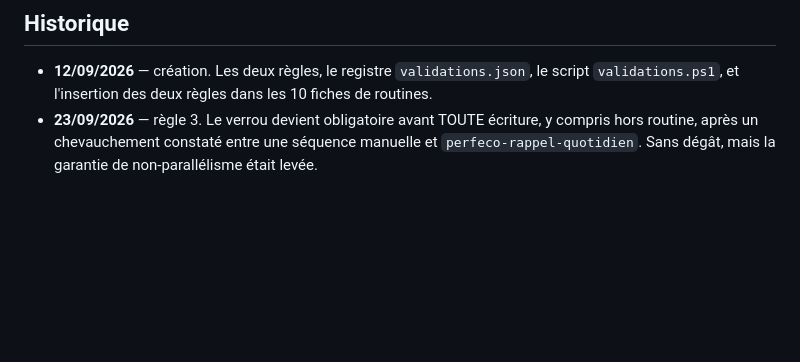
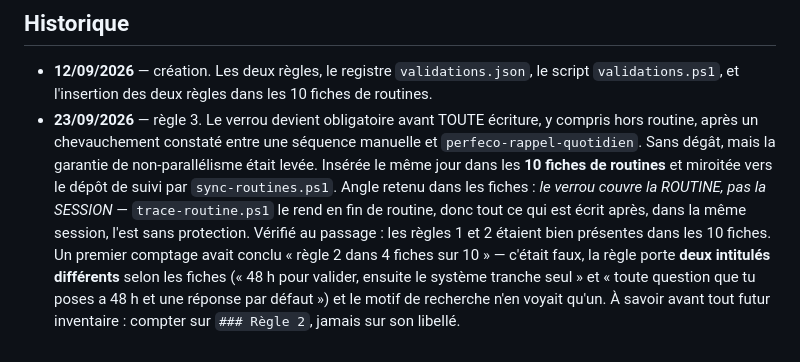
Before and after one commit to Blaisejm/perfecoconsulting, a Markdown page: automation-agent/REGLES-LIVRABLES.md, the part around the change. GitHub-like rendering; blank space fills up the shorter version.

Commit message:
docs(intervention-manuelle): regle 3 inseree dans les 10 fiches de routines
Demande de Jean-Michel. L'angle retenu dans les fiches est celui qui manquait :
le verrou couvre la ROUTINE, pas la SESSION. trace-routine.ps1 le rend en fin de
routine, donc tout ce qui est ecrit apres — une correction demandee dans la
foulee, un arbitrage applique — l'est sans protection, sans que rien ne le
signale. C'est exactement ce qui s'est produit le 23/09.

Les 10 fiches portent desormais R1, R2 et R3, et sont miroitees vers le depot de
suivi par sync-routines.ps1 (10 modifiees).

Verification faite au passage : les regles 1 et 2 etaient bien dans les 10
fiches. Un premier comptage avait conclu 'regle 2 dans 4 fiches sur 10' — faux :
la regle porte DEUX intitules differents selon les fiches, et le motif de
recherche n'en voyait qu'un. Note ajoutee a l'historique pour les inventaires
futurs : compter sur '### Regle 2', jamais sur son libelle.

Ecrit en tenant le verrou (pris a 10h20 NC, rang 99).

```diff
--- a/automation-agent/REGLES-LIVRABLES.md
+++ b/automation-agent/REGLES-LIVRABLES.md
@@ -251,3 +251,13 @@ Quand Jean-Michel tranche :
 - **23/09/2026** — règle 3. Le verrou devient obligatoire avant TOUTE écriture, y compris
   hors routine, après un chevauchement constaté entre une séquence manuelle et
   `perfeco-rappel-quotidien`. Sans dégât, mais la garantie de non-parallélisme était levée.
+  Insérée le même jour dans les **10 fiches de routines** et miroitée vers le dépôt de suivi
+  par `sync-routines.ps1`. Angle retenu dans les fiches : *le verrou couvre la ROUTINE, pas la
+  SESSION* — `trace-routine.ps1` le rend en fin de routine, donc tout ce qui est écrit après,
+  dans la même session, l'est sans protection.
+  Vérifié au passage : les règles 1 et 2 étaient bien présentes dans les 10 fiches. Un premier
+  comptage avait conclu « règle 2 dans 4 fiches sur 10 » — c'était faux, la règle porte **deux
+  intitulés différents** selon les fiches (« 48 h pour valider, ensuite le système tranche seul »
+  et « toute question que tu poses a 48 h et une réponse par défaut ») et le motif de recherche
+  n'en voyait qu'un. À savoir avant tout futur inventaire : compter sur `### Règle 2`, jamais
+  sur son libellé.
```
